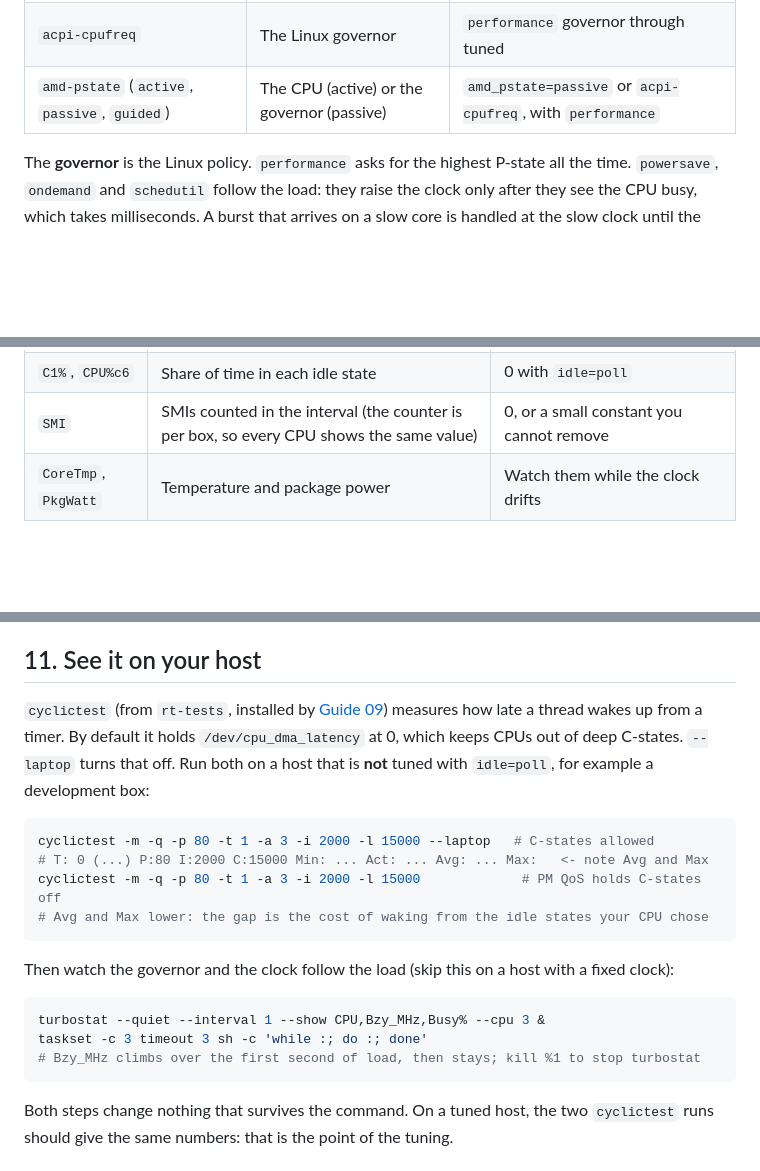
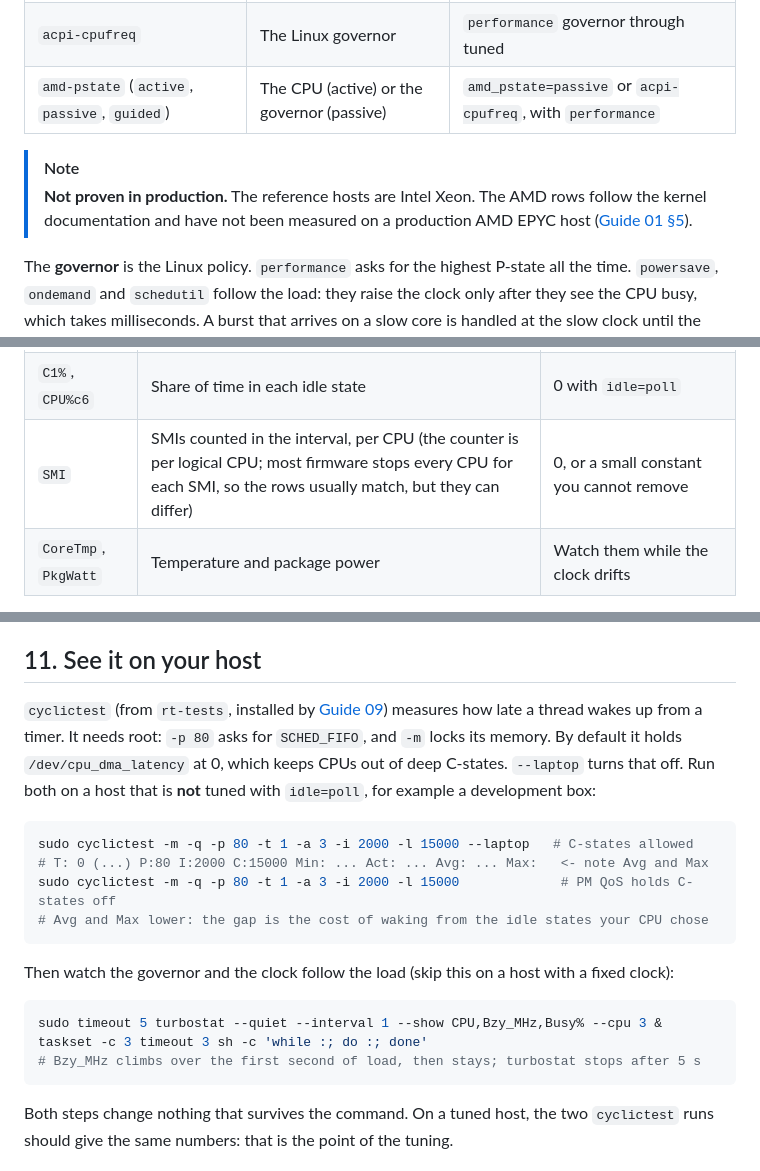
Before and after one commit to vitor-tadashi/mechanical-sympathy, a Markdown page: concepts/power-and-frequency.md, 3 parts joined by grey strips. Drawn GitHub-style; folded sections open; blank space fills up the shorter version.

Commit message:
docs(concepts): require root for the power labs and mark amd advice

````diff
--- a/concepts/power-and-frequency.md
+++ b/concepts/power-and-frequency.md
@@ -59,6 +59,9 @@ A **P-state** is a pair of clock frequency and voltage. A lower clock uses much
 | `intel_pstate` with [HWP](../GLOSSARY.md#hwp) (default on recent Intel) | The CPU itself, every few ms, guided by a hint (EPP) | `intel_pstate=disable` in [Guide 01](../guides/01-grub-bootloader-tuning.md) |
 | `acpi-cpufreq` | The Linux governor | `performance` governor through tuned |
 | `amd-pstate` (`active`, `passive`, `guided`) | The CPU (active) or the governor (passive) | `amd_pstate=passive` or `acpi-cpufreq`, with `performance` |
+
+> [!NOTE]
+> **Not proven in production.** The reference hosts are Intel Xeon. The AMD rows follow the kernel documentation and have not been measured on a production AMD EPYC host ([Guide 01 §5](../guides/01-grub-bootloader-tuning.md#5-the-parameters-one-by-one)).
 
 The **governor** is the Linux policy. `performance` asks for the highest P-state all the time. `powersave`, `ondemand` and `schedutil` follow the load: they raise the clock only after they see the CPU busy, which takes milliseconds. A burst that arrives on a slow core is handled at the slow clock until the governor reacts.
 
@@ -153,7 +156,7 @@ turbostat --quiet --interval 5 --num_iterations 1 \
 | `Bzy_MHz` | Average clock while in C0 | Steady between runs. A drift means turbo or power limits. |
 | `TSC_MHz` | The constant [TSC](../GLOSSARY.md#tsc) rate | The base clock. It does not change with P-states. |
 | `C1%`, `CPU%c6` | Share of time in each idle state | 0 with `idle=poll` |
-| `SMI` | SMIs counted in the interval (the counter is per box, so every CPU shows the same value) | 0, or a small constant you cannot remove |
+| `SMI` | SMIs counted in the interval, per CPU (the counter is per logical CPU; most firmware stops every CPU for each SMI, so the rows usually match, but they can differ) | 0, or a small constant you cannot remove |
 | `CoreTmp`, `PkgWatt` | Temperature and package power | Watch them while the clock drifts |
 
 `turbostat` reads model-specific registers, so it needs root and the `msr` module. It is part of `kernel-tools`, which [Guide 09](../guides/09-measuring-latency.md) installs.
@@ -169,21 +172,21 @@ turbostat --quiet --interval 5 --num_iterations 1 \
 
 ## 11. See it on your host
 
-`cyclictest` (from `rt-tests`, installed by [Guide 09](../guides/09-measuring-latency.md)) measures how late a thread wakes up from a timer. By default it holds `/dev/cpu_dma_latency` at 0, which keeps CPUs out of deep C-states. `--laptop` turns that off. Run both on a host that is **not** tuned with `idle=poll`, for example a development box:
+`cyclictest` (from `rt-tests`, installed by [Guide 09](../guides/09-measuring-latency.md)) measures how late a thread wakes up from a timer. It needs root: `-p 80` asks for `SCHED_FIFO`, and `-m` locks its memory. By default it holds `/dev/cpu_dma_latency` at 0, which keeps CPUs out of deep C-states. `--laptop` turns that off. Run both on a host that is **not** tuned with `idle=poll`, for example a development box:
 
 ```bash
-cyclictest -m -q -p 80 -t 1 -a 3 -i 2000 -l 15000 --laptop   # C-states allowed
+sudo cyclictest -m -q -p 80 -t 1 -a 3 -i 2000 -l 15000 --laptop   # C-states allowed
 # T: 0 (...) P:80 I:2000 C:15000 Min: ... Act: ... Avg: ... Max:   <- note Avg and Max
-cyclictest -m -q -p 80 -t 1 -a 3 -i 2000 -l 15000             # PM QoS holds C-states off
+sudo cyclictest -m -q -p 80 -t 1 -a 3 -i 2000 -l 15000             # PM QoS holds C-states off
 # Avg and Max lower: the gap is the cost of waking from the idle states your CPU chose
 ```
 
 Then watch the governor and the clock follow the load (skip this on a host with a fixed clock):
 
 ```bash
-turbostat --quiet --interval 1 --show CPU,Bzy_MHz,Busy% --cpu 3 &
+sudo timeout 5 turbostat --quiet --interval 1 --show CPU,Bzy_MHz,Busy% --cpu 3 &
 taskset -c 3 timeout 3 sh -c 'while :; do :; done'
-# Bzy_MHz climbs over the first second of load, then stays; kill %1 to stop turbostat
+# Bzy_MHz climbs over the first second of load, then stays; turbostat stops after 5 s
 ```
 
 Both steps change nothing that survives the command. On a tuned host, the two `cyclictest` runs should give the same numbers: that is the point of the tuning.
````
